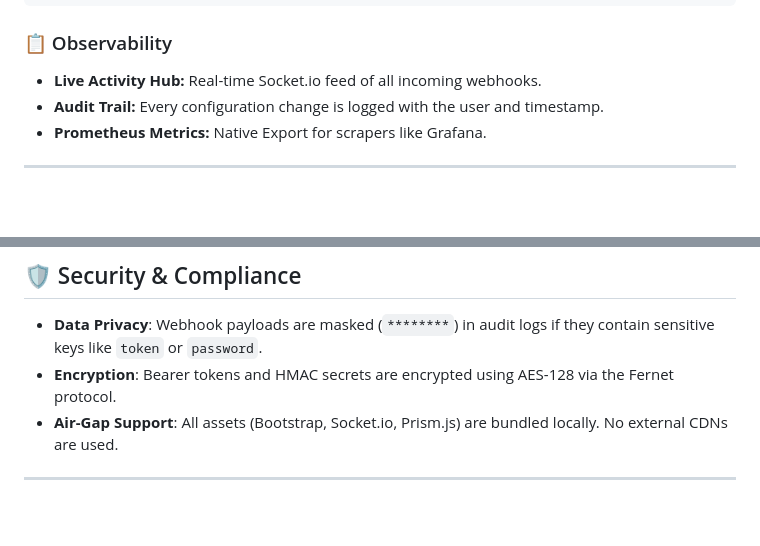
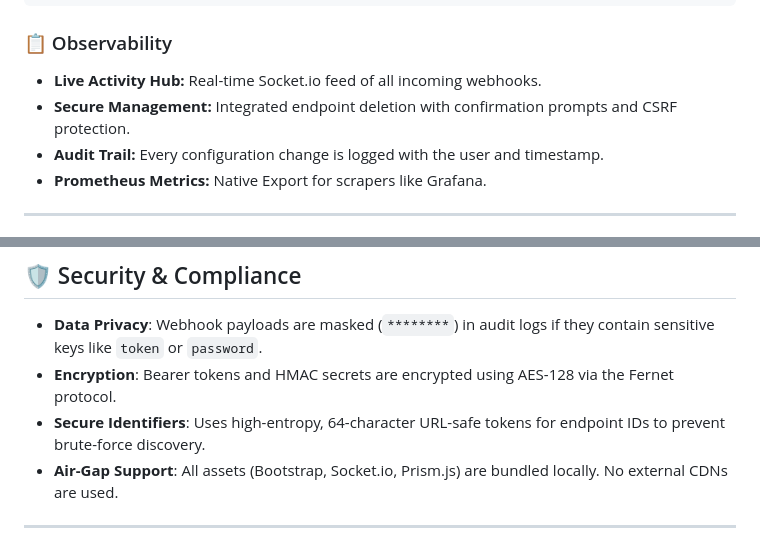
Before and after one commit to arumes31/hookwise, a Markdown page: README.md, 2 parts joined by grey strips. GitHub-like rendering; blank space fills up the shorter version.

Commit message:
Docs: Update README with recent UI and security enhancements

```diff
--- a/README.md
+++ b/README.md
@@ -58,6 +58,7 @@ docker exec -it hookwise-llm ollama pull phi3
 
 ### 📋 Observability
 - **Live Activity Hub:** Real-time Socket.io feed of all incoming webhooks.
+- **Secure Management:** Integrated endpoint deletion with confirmation prompts and CSRF protection.
 - **Audit Trail:** Every configuration change is logged with the user and timestamp.
 - **Prometheus Metrics:** Native Export for scrapers like Grafana.
 
@@ -141,6 +142,7 @@ Use these in your "Ticket Description Template":
 ## 🛡️ Security & Compliance
 - **Data Privacy**: Webhook payloads are masked (`********`) in audit logs if they contain sensitive keys like `token` or `password`.
 - **Encryption**: Bearer tokens and HMAC secrets are encrypted using AES-128 via the Fernet protocol.
+- **Secure Identifiers**: Uses high-entropy, 64-character URL-safe tokens for endpoint IDs to prevent brute-force discovery.
 - **Air-Gap Support**: All assets (Bootstrap, Socket.io, Prism.js) are bundled locally. No external CDNs are used.
 
 ---
```
